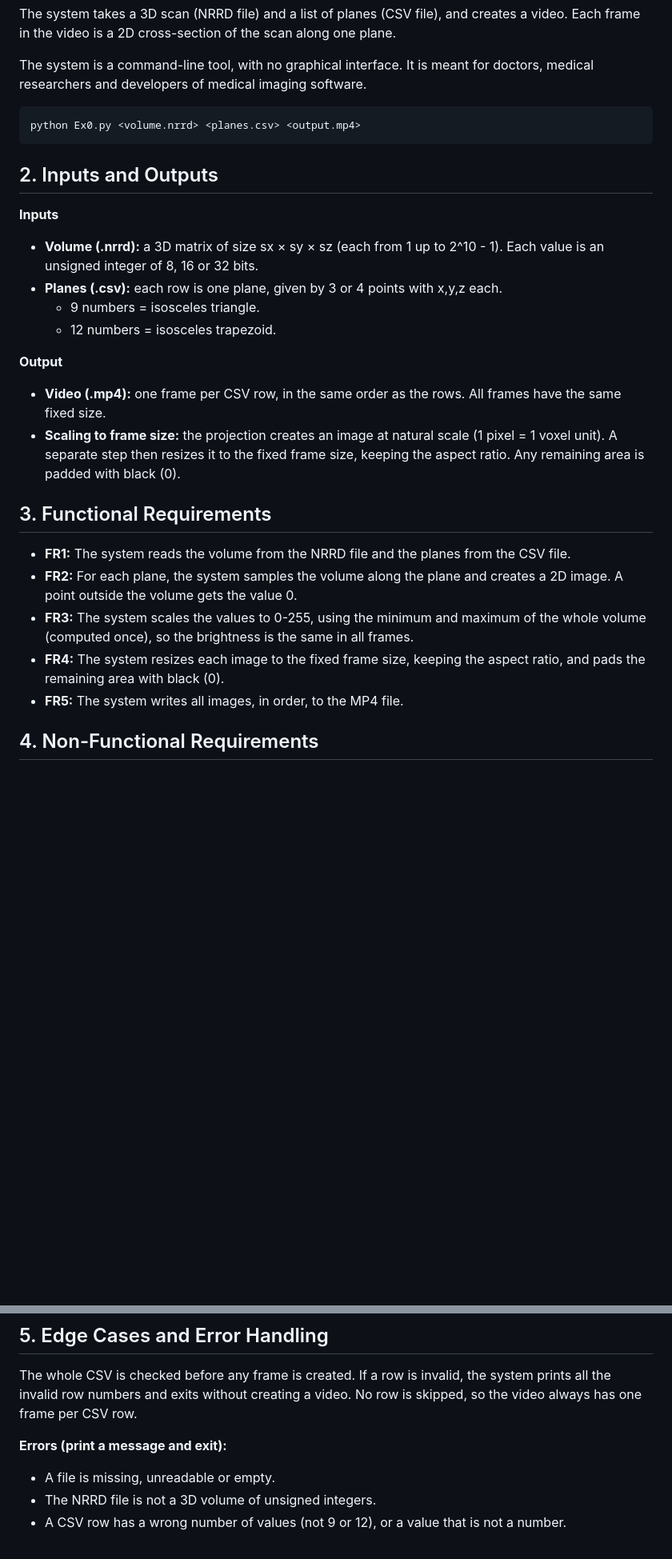
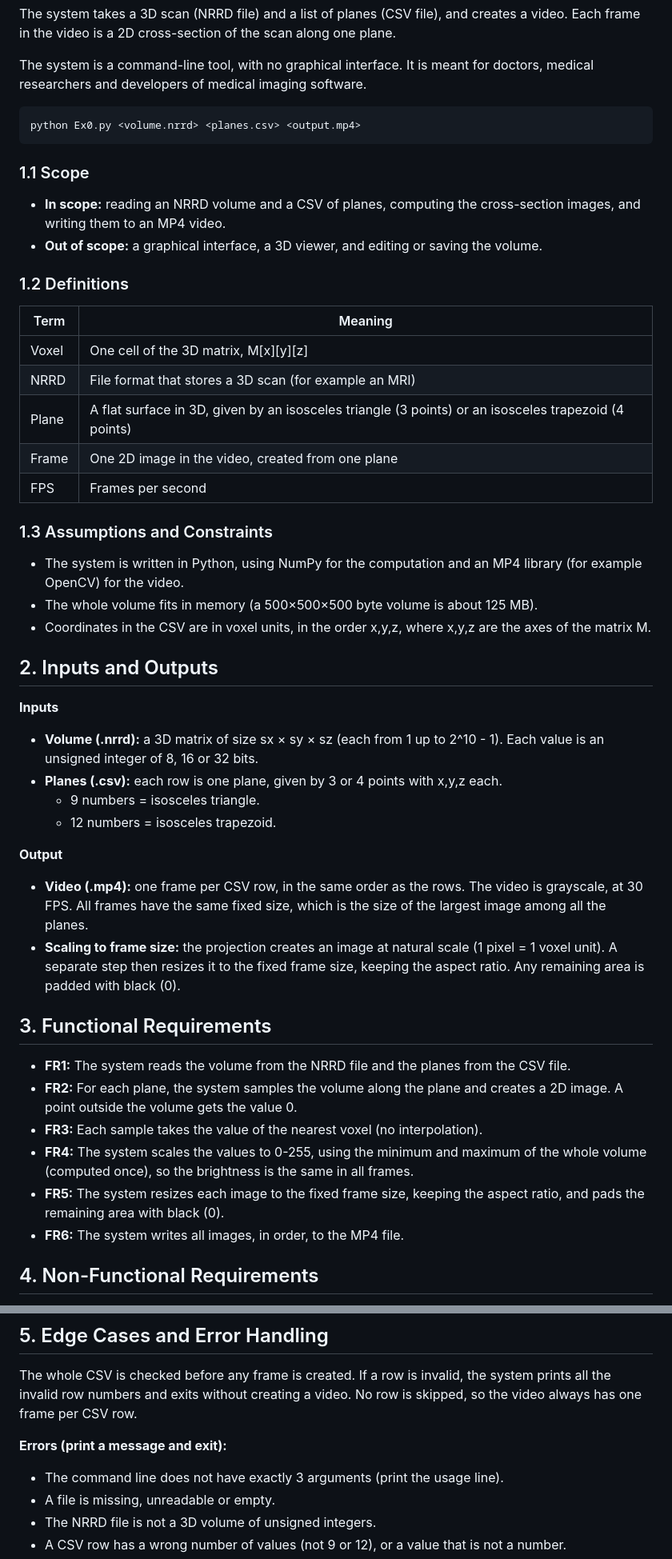
Before and after one commit to Maycaspi110/I2SE_Exe1, a Markdown page: SRS.md, 2 parts joined by grey strips. Shown at 80% size. Rendered like a GitHub page; blank space fills up the shorter version.

Commit message:
Update SRS - add scope

````diff
--- a/SRS.md
+++ b/SRS.md
@@ -9,6 +9,24 @@ The system is a command-line tool, with no graphical interface. It is meant for
 python Ex0.py <volume.nrrd> <planes.csv> <output.mp4>
 ```
 
+### 1.1 Scope
+- **In scope:** reading an NRRD volume and a CSV of planes, computing the cross-section images, and writing them to an MP4 video.
+- **Out of scope:** a graphical interface, a 3D viewer, and editing or saving the volume.
+
+### 1.2 Definitions
+| Term | Meaning |
+|------|---------|
+| Voxel | One cell of the 3D matrix, M[x][y][z] |
+| NRRD | File format that stores a 3D scan (for example an MRI) |
+| Plane | A flat surface in 3D, given by an isosceles triangle (3 points) or an isosceles trapezoid (4 points) |
+| Frame | One 2D image in the video, created from one plane |
+| FPS | Frames per second |
+
+### 1.3 Assumptions and Constraints
+- The system is written in Python, using NumPy for the computation and an MP4 library (for example OpenCV) for the video.
+- The whole volume fits in memory (a 500×500×500 byte volume is about 125 MB).
+- Coordinates in the CSV are in voxel units, in the order x,y,z, where x,y,z are the axes of the matrix M.
+
 ## 2. Inputs and Outputs
 **Inputs**
 - **Volume (.nrrd):** a 3D matrix of size sx × sy × sz (each from 1 up to 2^10 - 1). Each value is an unsigned integer of 8, 16 or 32 bits.
@@ -17,15 +35,16 @@ python Ex0.py <volume.nrrd> <planes.csv> <output.mp4>
   - 12 numbers = isosceles trapezoid.
 
 **Output**
-- **Video (.mp4):** one frame per CSV row, in the same order as the rows. All frames have the same fixed size.
+- **Video (.mp4):** one frame per CSV row, in the same order as the rows. The video is grayscale, at 30 FPS. All frames have the same fixed size, which is the size of the largest image among all the planes.
 - **Scaling to frame size:** the projection creates an image at natural scale (1 pixel = 1 voxel unit). A separate step then resizes it to the fixed frame size, keeping the aspect ratio. Any remaining area is padded with black (0).
 
 ## 3. Functional Requirements
 - **FR1:** The system reads the volume from the NRRD file and the planes from the CSV file.
 - **FR2:** For each plane, the system samples the volume along the plane and creates a 2D image. A point outside the volume gets the value 0.
-- **FR3:** The system scales the values to 0-255, using the minimum and maximum of the whole volume (computed once), so the brightness is the same in all frames.
-- **FR4:** The system resizes each image to the fixed frame size, keeping the aspect ratio, and pads the remaining area with black (0).
-- **FR5:** The system writes all images, in order, to the MP4 file.
+- **FR3:** Each sample takes the value of the nearest voxel (no interpolation).
+- **FR4:** The system scales the values to 0-255, using the minimum and maximum of the whole volume (computed once), so the brightness is the same in all frames.
+- **FR5:** The system resizes each image to the fixed frame size, keeping the aspect ratio, and pads the remaining area with black (0).
+- **FR6:** The system writes all images, in order, to the MP4 file.
 
 ## 4. Non-Functional Requirements
 - **NFR1 (Performance):** for a 500×500×500 volume, the system creates at least 30 frames per second (target: 100).
@@ -36,6 +55,7 @@ python Ex0.py <volume.nrrd> <planes.csv> <output.mp4>
 The whole CSV is checked before any frame is created. If a row is invalid, the system prints all the invalid row numbers and exits without creating a video. No row is skipped, so the video always has one frame per CSV row.
 
 **Errors (print a message and exit):**
+- The command line does not have exactly 3 arguments (print the usage line).
 - A file is missing, unreadable or empty.
 - The NRRD file is not a 3D volume of unsigned integers.
 - A CSV row has a wrong number of values (not 9 or 12), or a value that is not a number.
````
